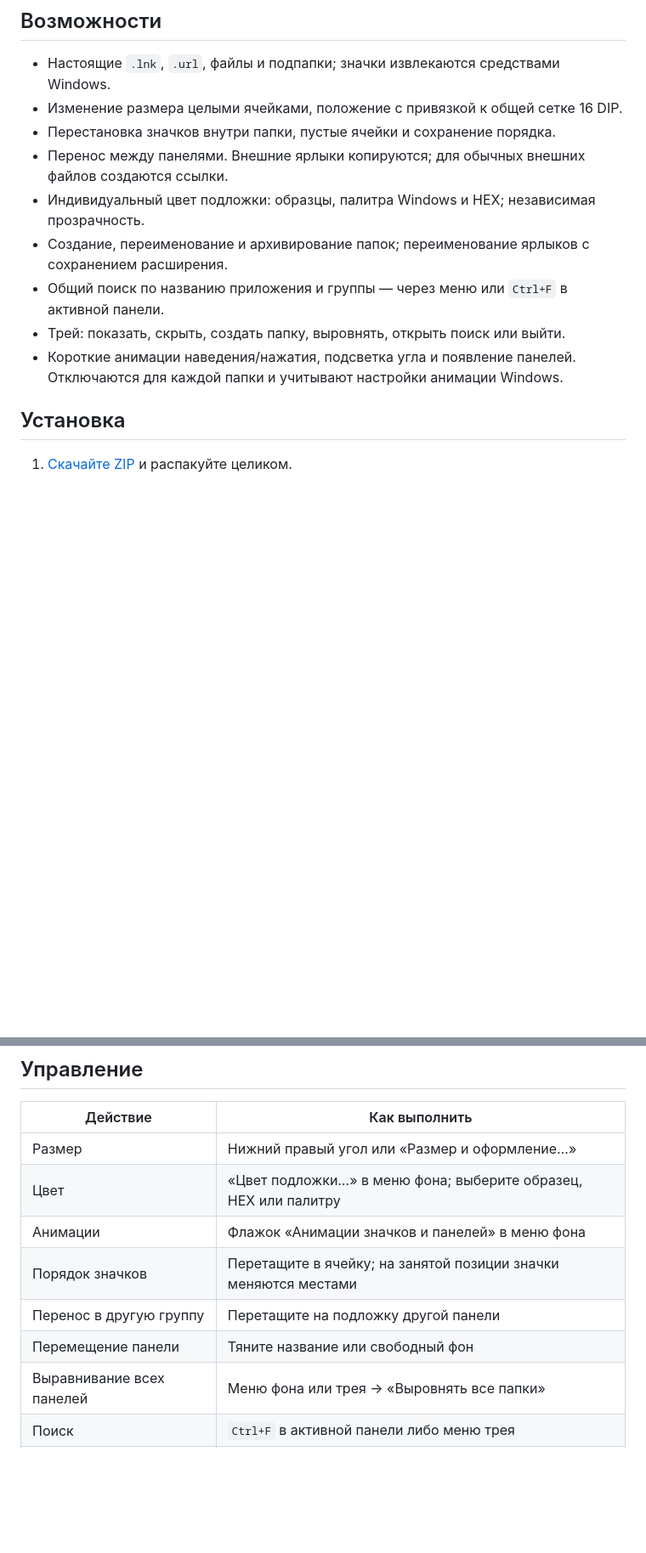
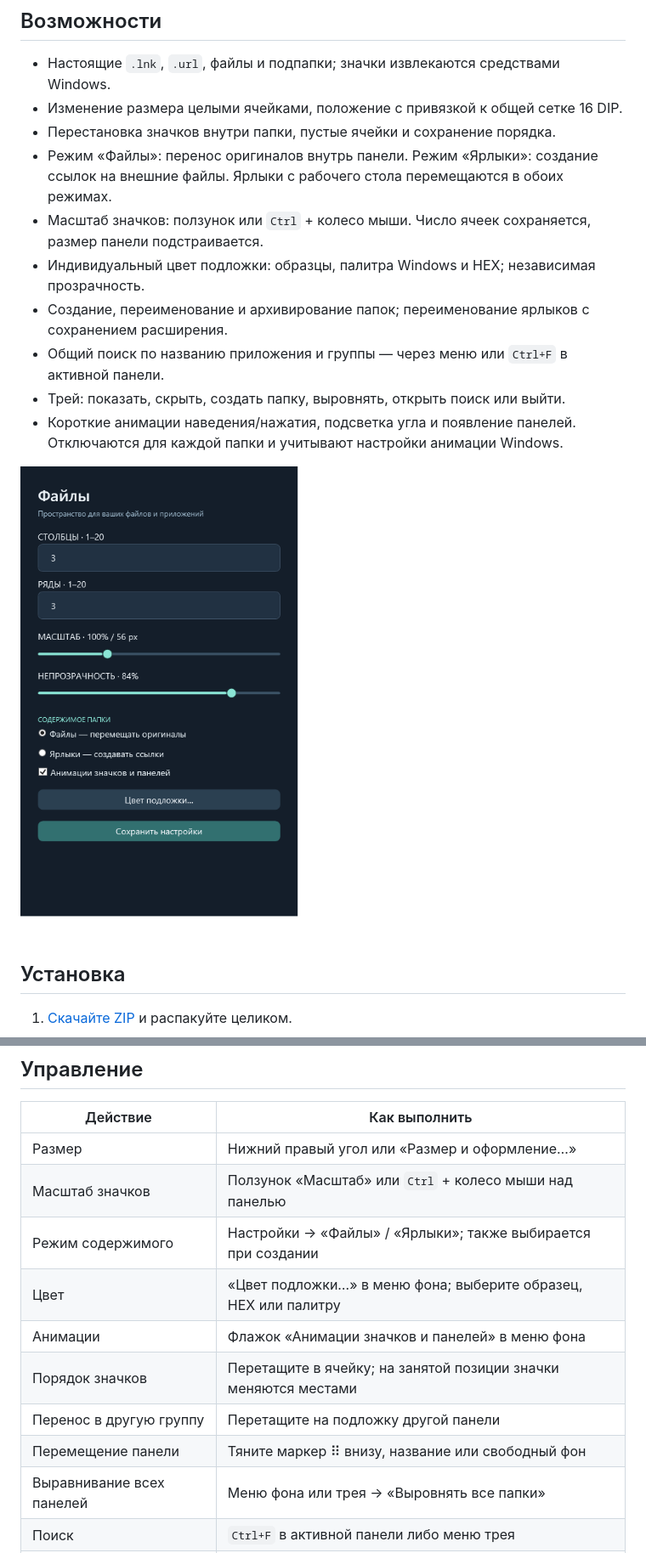
Before and after one commit to AdreanHoyk/GridNest, a Markdown page: README.md, 2 parts joined by grey strips. Shown at 85% size. GitHub-like rendering; pictures changed too: docs/settings.png (added); blank space fills up the shorter version.

```diff
--- a/README.md
+++ b/README.md
@@ -13,12 +13,15 @@ GridNest группирует обычные ярлыки Windows в незав
 - Настоящие `.lnk`, `.url`, файлы и подпапки; значки извлекаются средствами Windows.
 - Изменение размера целыми ячейками, положение с привязкой к общей сетке 16 DIP.
 - Перестановка значков внутри папки, пустые ячейки и сохранение порядка.
-- Перенос между панелями. Внешние ярлыки копируются; для обычных внешних файлов создаются ссылки.
+- Режим «Файлы»: перенос оригиналов внутрь панели. Режим «Ярлыки»: создание ссылок на внешние файлы. Ярлыки с рабочего стола перемещаются в обоих режимах.
+- Масштаб значков: ползунок или `Ctrl` + колесо мыши. Число ячеек сохраняется, размер панели подстраивается.
 - Индивидуальный цвет подложки: образцы, палитра Windows и HEX; независимая прозрачность.
 - Создание, переименование и архивирование папок; переименование ярлыков с сохранением расширения.
 - Общий поиск по названию приложения и группы — через меню или `Ctrl+F` в активной панели.
 - Трей: показать, скрыть, создать папку, выровнять, открыть поиск или выйти.
 - Короткие анимации наведения/нажатия, подсветка угла и появление панелей. Отключаются для каждой папки и учитывают настройки анимации Windows.
+
+![Настройки GridNest 0.7.0](docs/settings.png)
 
 ## Установка
 
@@ -39,11 +42,13 @@ GridNest группирует обычные ярлыки Windows в незав
 | Действие | Как выполнить |
 | --- | --- |
 | Размер | Нижний правый угол или «Размер и оформление…» |
+| Масштаб значков | Ползунок «Масштаб» или `Ctrl` + колесо мыши над панелью |
+| Режим содержимого | Настройки → «Файлы» / «Ярлыки»; также выбирается при создании |
 | Цвет | «Цвет подложки…» в меню фона; выберите образец, HEX или палитру |
 | Анимации | Флажок «Анимации значков и панелей» в меню фона |
 | Порядок значков | Перетащите в ячейку; на занятой позиции значки меняются местами |
 | Перенос в другую группу | Перетащите на подложку другой панели |
-| Перемещение панели | Тяните название или свободный фон |
+| Перемещение панели | Тяните маркер ⠿ внизу, название или свободный фон |
 | Выравнивание всех панелей | Меню фона или трея → «Выровнять все папки» |
 | Поиск | `Ctrl+F` в активной панели либо меню трея |
 | Переименование | Меню значка/фона → «Переименовать…» |
```
Also changed, not shown: other parts of README.md (+2 -0 lines), CHANGELOG.md (+9 -0 lines), 6 other files.
